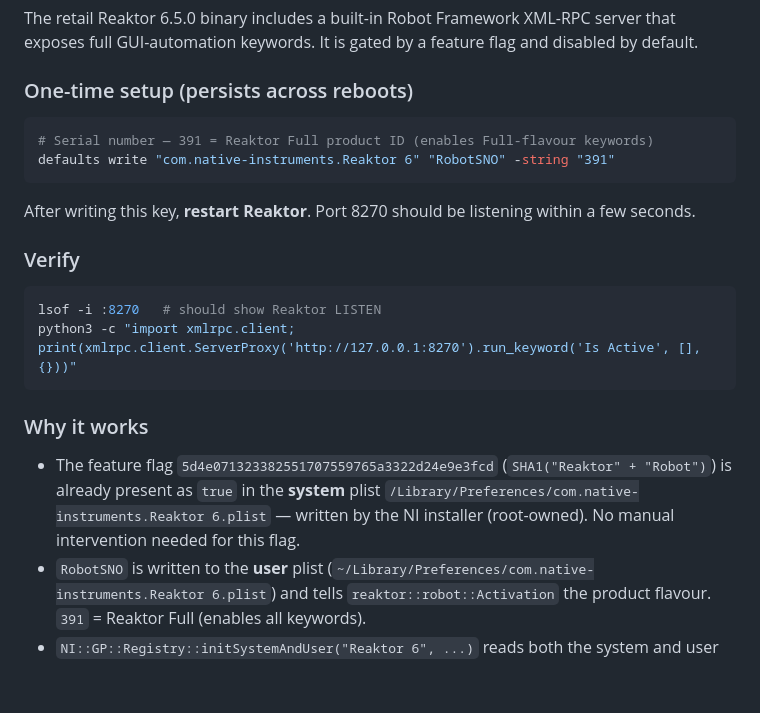
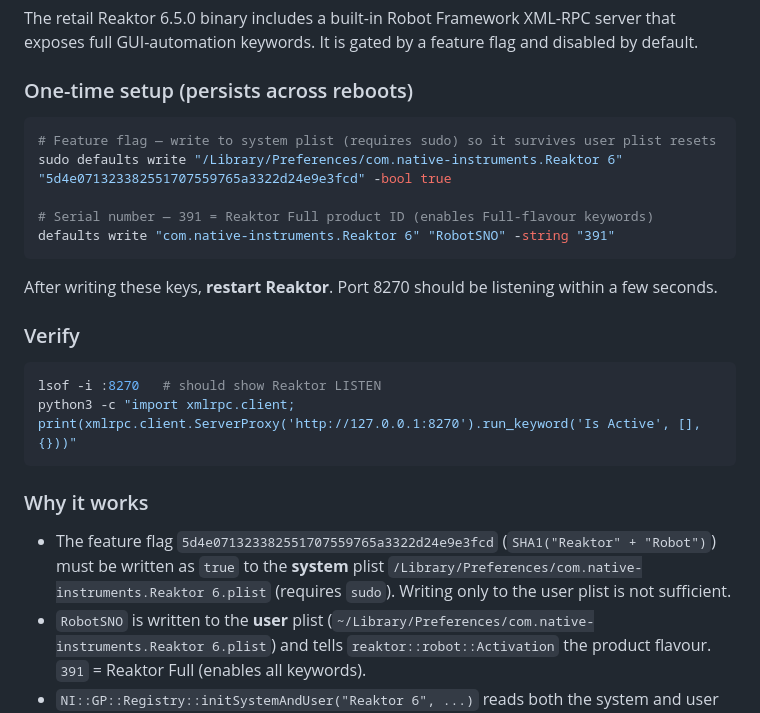
Before and after one commit to MichaelAroustian/reaktor-tools, a Markdown page: AGENTS.md, the part around the change. Drawn GitHub-style; blank space fills up the shorter version.

Commit message:
fix Robot setup docs: feature flag requires sudo write to system plist, not from NI installer

````diff
--- a/AGENTS.md
+++ b/AGENTS.md
@@ -97,11 +97,14 @@ The retail Reaktor 6.5.0 binary includes a built-in Robot Framework XML-RPC serv
 ### One-time setup (persists across reboots)
 
 ```bash
+# Feature flag — write to system plist (requires sudo) so it survives user plist resets
+sudo defaults write "/Library/Preferences/com.native-instruments.Reaktor 6" "5d4e071323382551707559765a3322d24e9e3fcd" -bool true
+
 # Serial number — 391 = Reaktor Full product ID (enables Full-flavour keywords)
 defaults write "com.native-instruments.Reaktor 6" "RobotSNO" -string "391"
 ```
 
-After writing this key, **restart Reaktor**. Port 8270 should be listening within a few seconds.
+After writing these keys, **restart Reaktor**. Port 8270 should be listening within a few seconds.
 
 ### Verify
 
@@ -112,7 +115,7 @@ python3 -c "import xmlrpc.client; print(xmlrpc.client.ServerProxy('http://127.0.
 
 ### Why it works
 
-- The feature flag `5d4e071323382551707559765a3322d24e9e3fcd` (`SHA1("Reaktor" + "Robot")`) is already present as `true` in the **system** plist `/Library/Preferences/com.native-instruments.Reaktor 6.plist` — written by the NI installer (root-owned). No manual intervention needed for this flag.
+- The feature flag `5d4e071323382551707559765a3322d24e9e3fcd` (`SHA1("Reaktor" + "Robot")`) must be written as `true` to the **system** plist `/Library/Preferences/com.native-instruments.Reaktor 6.plist` (requires `sudo`). Writing only to the user plist is not sufficient.
 - `RobotSNO` is written to the **user** plist (`~/Library/Preferences/com.native-instruments.Reaktor 6.plist`) and tells `reaktor::robot::Activation` the product flavour. `391` = Reaktor Full (enables all keywords).
 - `NI::GP::Registry::initSystemAndUser("Reaktor 6", ...)` reads both the system and user plists at startup.
 
````
